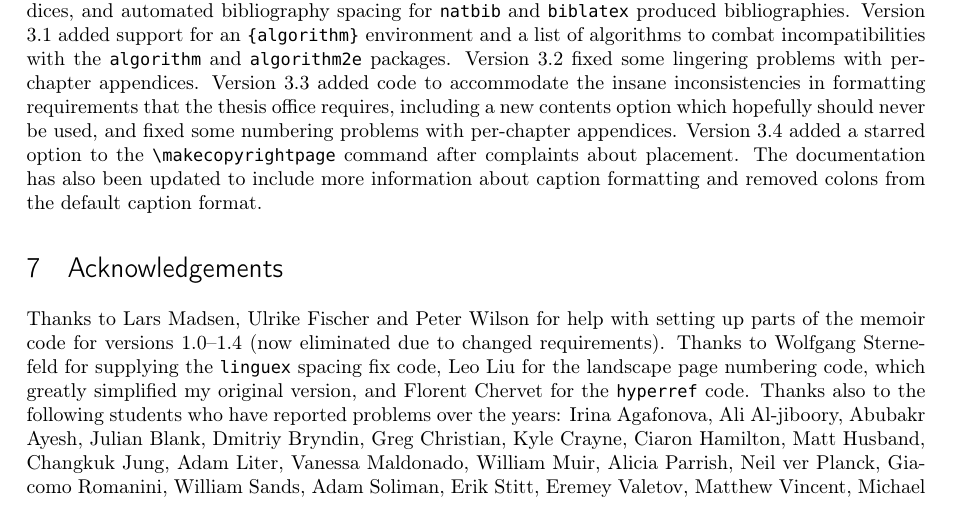
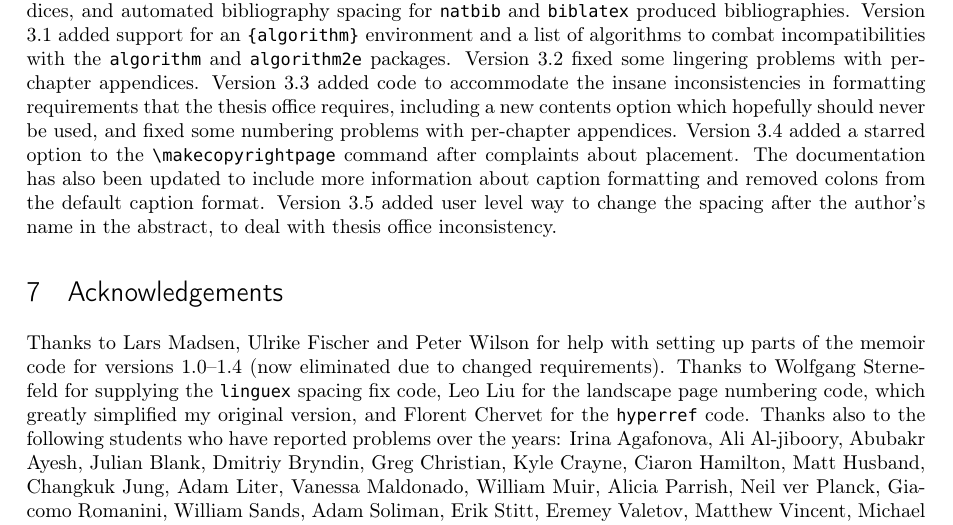
Before and after one commit to amunn/msu-thesis, a LaTeX thesis (msu-thesis.tex): part of page 11 of 13, cut so that both start at the same text. Compiled offline with pdfLaTeX; a missing font is replaced by an installed copy or a similar font.

Commit message:
v3.5 updated version history

```diff
--- a/msu-thesis.tex
+++ b/msu-thesis.tex
@@ -395,7 +395,7 @@ I'm happy to answer emails about formatting issues with the class, especially wh
 \subsection{Archiving your thesis for the future}
 Since the current version of the \pkg{msu-thesis} class satisfies the Graduate School requirements at any one time, as these requirements change, you may find that if you need to recompile your thesis after you have graduated that the formatting changes. To avoid this, I would recommend saving an archived version of the \pkg{msu-thesis.cls} file in the same folder as your thesis file.  You only need to do this once you have completely finished your thesis however; there's no need to do it during the writing process.
 \subsection{Major Version history}
-Previous versions of \pkg{msu-thesis} (versions 1.0--1.4b) were created for non-electronic submission and should not be used. Versions 1.5--1.6 (the first electronic submission versions) contained a |\makeabstract| command and a separate |msuabstract| environment. These have been removed as of version 1.7.  Users who are upgrading from earlier versions to version 1.7 do not need to change these commands however but their use will trigger a warning.) Version 2.0 implemented landscape pages; version 2.1 added support for \pkg{hyperref}. Versions 2.2--2.5 mainly accommodated to the ever changing whims of the MSU Graduate School. Version 2.6 fixed some appendix bugs introduced by the previous whim accommodation. Version 2.7 fixed various small spacing issues, fixed a bug which prevented a new chapter page to be a landscape page, added support for the \pkg{apacite} package, and updated degree options. Version 2.8 fixed some spacing and capitalization issues and added support for the public abstract. Version 2.9 removed subscript/superscript size restrictions, added font size options and made small spacing changes to appease the thesis office. Version 3.0 added full support for per-chapter bibliographies and appendices, and automated bibliography spacing for |natbib| and |biblatex| produced bibliographies. Version 3.1 added support for an |{algorithm}| environment and a list of algorithms to combat incompatibilities with the \pkg{algorithm} and \pkg{algorithm2e} packages.  Version 3.2 fixed some lingering problems with per-chapter appendices. Version 3.3 added code to accommodate the insane inconsistencies in formatting requirements that the thesis office requires, including a new contents option which hopefully should never be used, and fixed some numbering problems with per-chapter appendices. Version 3.4 added a starred option to the |\makecopyrightpage| command after complaints about placement. The documentation has also been updated to include more information about caption formatting and removed colons from the default caption format.
+Previous versions of \pkg{msu-thesis} (versions 1.0--1.4b) were created for non-electronic submission and should not be used. Versions 1.5--1.6 (the first electronic submission versions) contained a |\makeabstract| command and a separate |msuabstract| environment. These have been removed as of version 1.7.  Users who are upgrading from earlier versions to version 1.7 do not need to change these commands however but their use will trigger a warning.) Version 2.0 implemented landscape pages; version 2.1 added support for \pkg{hyperref}. Versions 2.2--2.5 mainly accommodated to the ever changing whims of the MSU Graduate School. Version 2.6 fixed some appendix bugs introduced by the previous whim accommodation. Version 2.7 fixed various small spacing issues, fixed a bug which prevented a new chapter page to be a landscape page, added support for the \pkg{apacite} package, and updated degree options. Version 2.8 fixed some spacing and capitalization issues and added support for the public abstract. Version 2.9 removed subscript/superscript size restrictions, added font size options and made small spacing changes to appease the thesis office. Version 3.0 added full support for per-chapter bibliographies and appendices, and automated bibliography spacing for |natbib| and |biblatex| produced bibliographies. Version 3.1 added support for an |{algorithm}| environment and a list of algorithms to combat incompatibilities with the \pkg{algorithm} and \pkg{algorithm2e} packages.  Version 3.2 fixed some lingering problems with per-chapter appendices. Version 3.3 added code to accommodate the insane inconsistencies in formatting requirements that the thesis office requires, including a new contents option which hopefully should never be used, and fixed some numbering problems with per-chapter appendices. Version 3.4 added a starred option to the |\makecopyrightpage| command after complaints about placement. The documentation has also been updated to include more information about caption formatting and removed colons from the default caption format. Version 3.5 added user level way to change the spacing after the author’s name in the abstract, to deal with thesis office inconsistency.
 
 \section{Acknowledgements}
 Thanks to Lars Madsen, Ulrike Fischer and Peter Wilson for help with setting up parts of the memoir code for versions 1.0--1.4 (now eliminated due to changed requirements). Thanks to Wolfgang Sternefeld for supplying the \pkg{linguex} spacing fix code, Leo Liu for the landscape page numbering code, which greatly simplified my original version, and Florent Chervet for the \pkg{hyperref} code. Thanks also to the following students who have reported problems over the years: Irina Agafonova, Ali Al-jiboory, Abubakr Ayesh, Julian Blank, Dmitriy Bryndin, Greg Christian, Kyle Crayne, Ciaron Hamilton, Matt Husband, Changkuk Jung, Adam Liter, Vanessa Maldonado, William Muir, Alicia Parrish, Neil ver Planck, Giacomo Romanini, William Sands, Adam Soliman, Erik Stitt,  Eremey Valetov, Matthew Vincent, Michael Wojcik, Stephen Yowono, Ali Zare, and Yisu Zhou. A special thank you to Non Thongprong who graciously provided a copy of his entire thesis which allowed me to debug some especially subtle spacing inconsistencies.
```
Also changed, not shown: msu-thesis.pdf.
